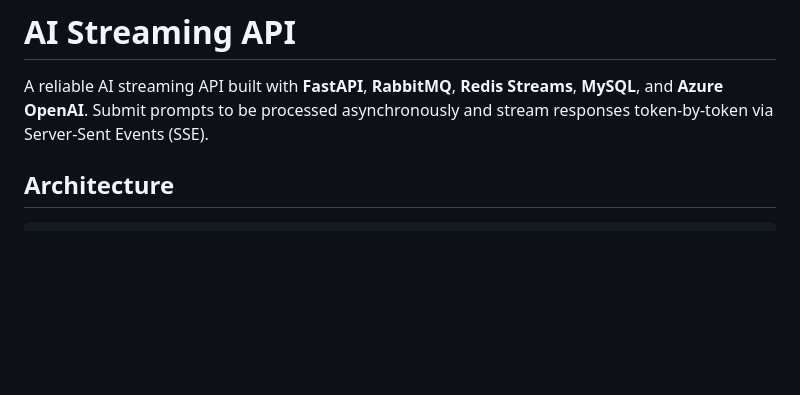
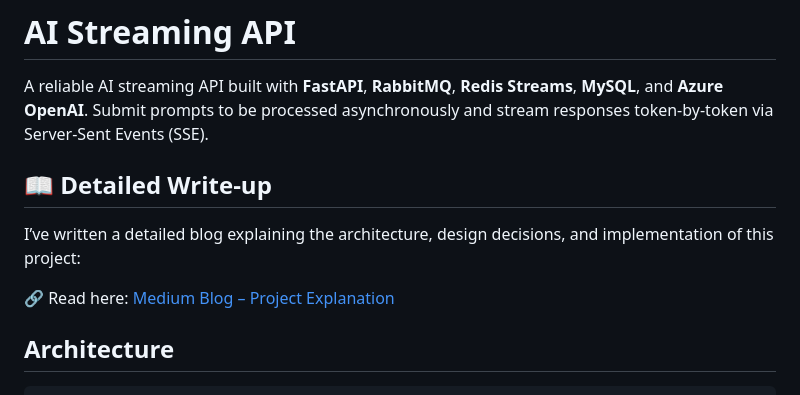
Before and after one commit to turenchotara/stream-app, a Markdown page: README.md, the part around the change. GitHub-like rendering; blank space fills up the shorter version.

```diff
--- a/README.md
+++ b/README.md
@@ -1,6 +1,12 @@
 # AI Streaming API
 
 A reliable AI streaming API built with **FastAPI**, **RabbitMQ**, **Redis Streams**, **MySQL**, and **Azure OpenAI**. Submit prompts to be processed asynchronously and stream responses token-by-token via Server-Sent Events (SSE).
+
+## 📖 Detailed Write-up
+
+I’ve written a detailed blog explaining the architecture, design decisions, and implementation of this project:
+
+🔗 Read here: [Medium Blog – Project Explanation](https://medium.com/@turenchotara7/list/reading-list)
 
 ## Architecture
 
```
